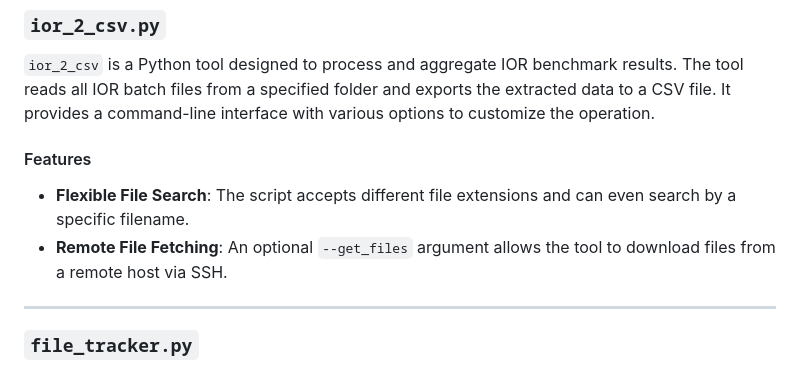
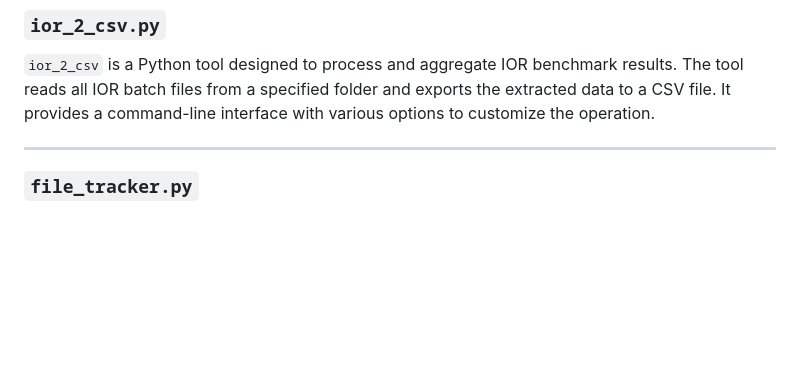
Before and after one commit to luanteylo/iops, a Markdown page: README.md, the part around the change. GitHub-like rendering; blank space fills up the shorter version.

Commit message:
up readme

```diff
--- a/README.md
+++ b/README.md
@@ -306,10 +306,7 @@ A simple command-line client that uses Gmail to send emails. This tool is partic
 
 `ior_2_csv` is a Python tool designed to process and aggregate IOR benchmark results. The tool reads all IOR batch files from a specified folder and exports the extracted data to a CSV file. It provides a command-line interface with various options to customize the operation.
 
-#### Features
 
-- **Flexible File Search**: The script accepts different file extensions and can even search by a specific filename.
-- **Remote File Fetching**: An optional `--get_files` argument allows the tool to download files from a remote host via SSH.
 ---
 
 
```
